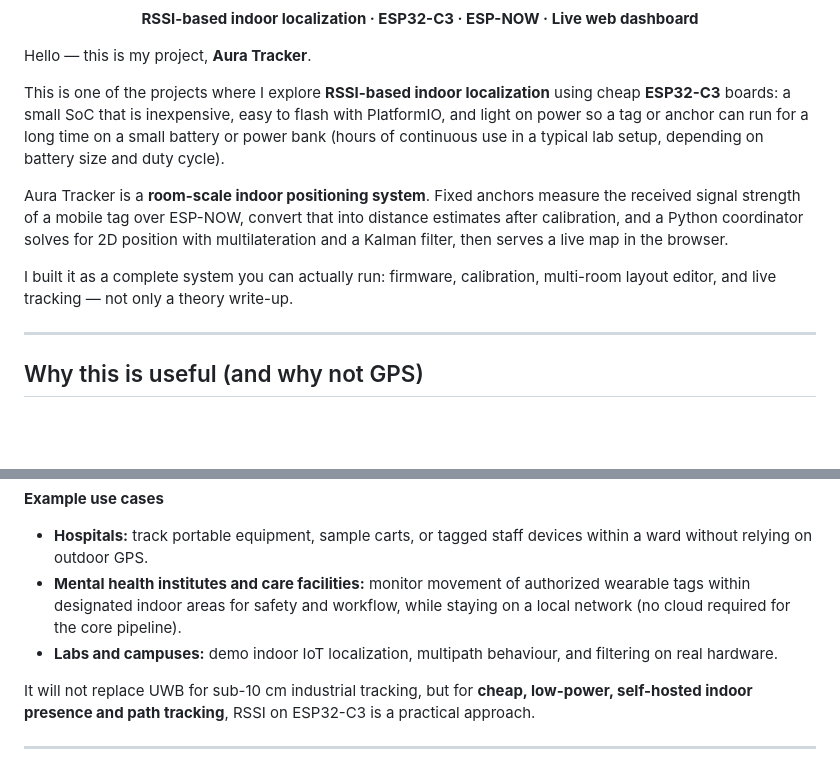
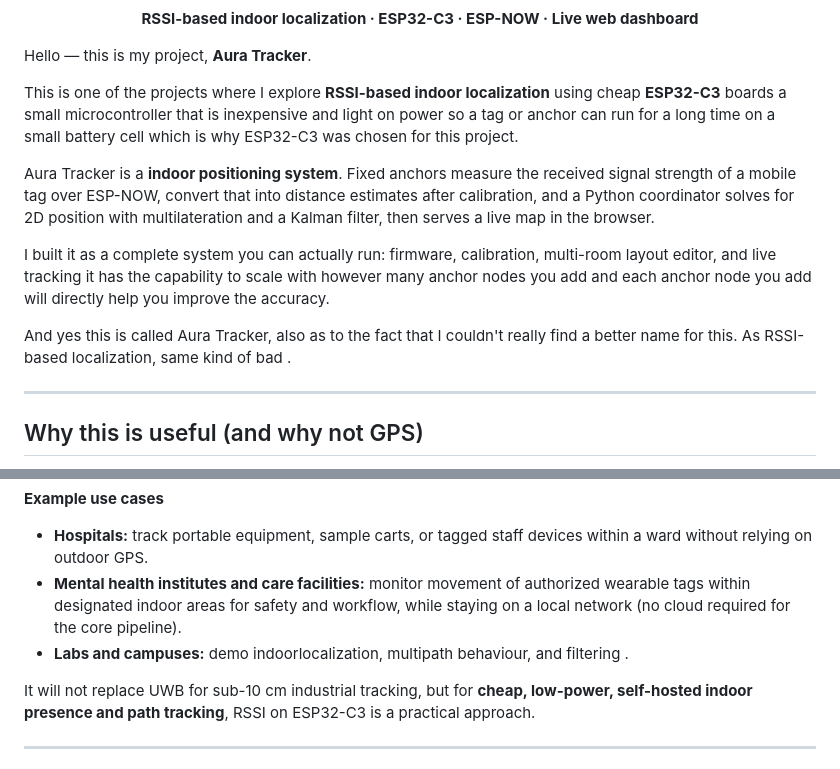
Before and after one commit to Ekansh-K/RSSI_Based_Localisation_ESP_NOW, a Markdown page: README.md, 2 parts joined by grey strips. Drawn GitHub-style; blank space fills up the shorter version.

```diff
--- a/README.md
+++ b/README.md
@@ -11,11 +11,13 @@
 
 Hello — this is my project, **Aura Tracker**.
 
-This is one of the projects where I explore **RSSI-based indoor localization** using cheap **ESP32-C3** boards: a small SoC that is inexpensive, easy to flash with PlatformIO, and light on power so a tag or anchor can run for a long time on a small battery or power bank (hours of continuous use in a typical lab setup, depending on battery size and duty cycle).
+This is one of the projects where I explore **RSSI-based indoor localization** using cheap **ESP32-C3** boards a small microcontroller that  is inexpensive and light on power so a tag or anchor can run for a long time on a small battery cell  which is why ESP32-C3 was chosen for this project.
 
-Aura Tracker is a **room-scale indoor positioning system**. Fixed anchors measure the received signal strength of a mobile tag over ESP-NOW, convert that into distance estimates after calibration, and a Python coordinator solves for 2D position with multilateration and a Kalman filter, then serves a live map in the browser.
+Aura Tracker is a **indoor positioning system**. Fixed anchors measure the received signal strength of a mobile tag over ESP-NOW, convert that into distance estimates after calibration, and a Python coordinator solves for 2D position with multilateration and a Kalman filter, then serves a live map in the browser.
 
-I built it as a complete system you can actually run: firmware, calibration, multi-room layout editor, and live tracking — not only a theory write-up.
+I built it as a complete system you can actually run: firmware, calibration, multi-room layout editor, and live tracking it has the capability to scale with however many anchor nodes you add and each anchor node you add will directly help you improve the accuracy.
+
+And yes this is called Aura Tracker, also as to the fact that I couldn't really find a better name for this. As RSSI-based localization, same kind of bad .
 
 ---
 
@@ -29,7 +31,7 @@ I built it as a complete system you can actually run: firmware, calibration, mul
 
 - **Hospitals:** track portable equipment, sample carts, or tagged staff devices within a ward without relying on outdoor GPS.
 - **Mental health institutes and care facilities:** monitor movement of authorized wearable tags within designated indoor areas for safety and workflow, while staying on a local network (no cloud required for the core pipeline).
-- **Labs and campuses:** demo indoor IoT localization, multipath behaviour, and filtering on real hardware.
+- **Labs and campuses:** demo indoorlocalization, multipath behaviour, and filtering .
 
 It will not replace UWB for sub-10 cm industrial tracking, but for **cheap, low-power, self-hosted indoor presence and path tracking**, RSSI on ESP32-C3 is a practical approach.
 
```
